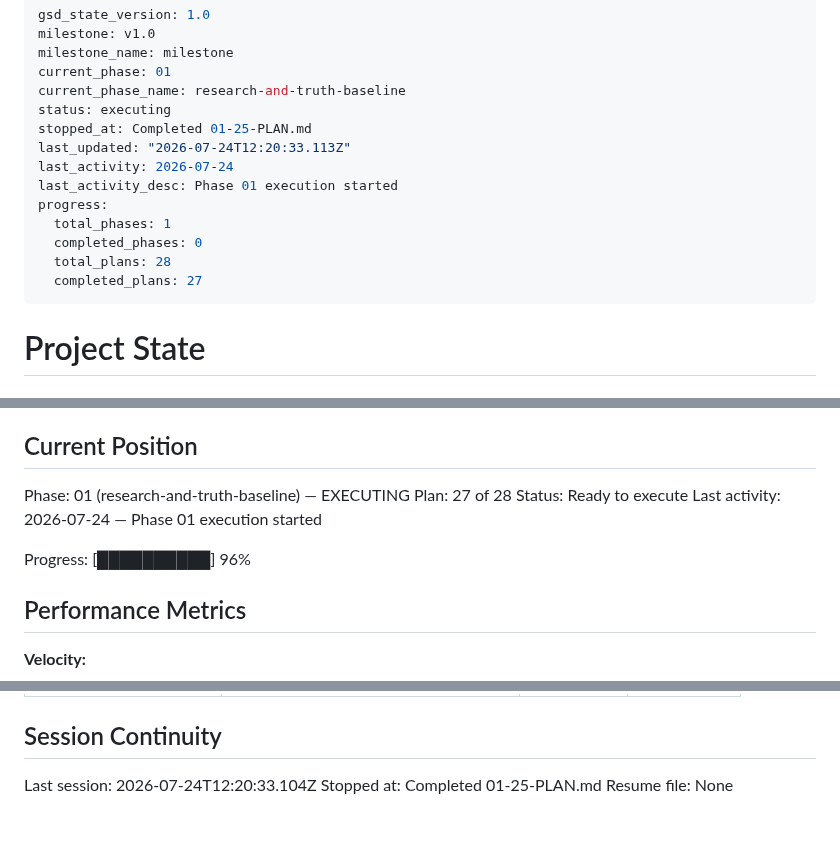
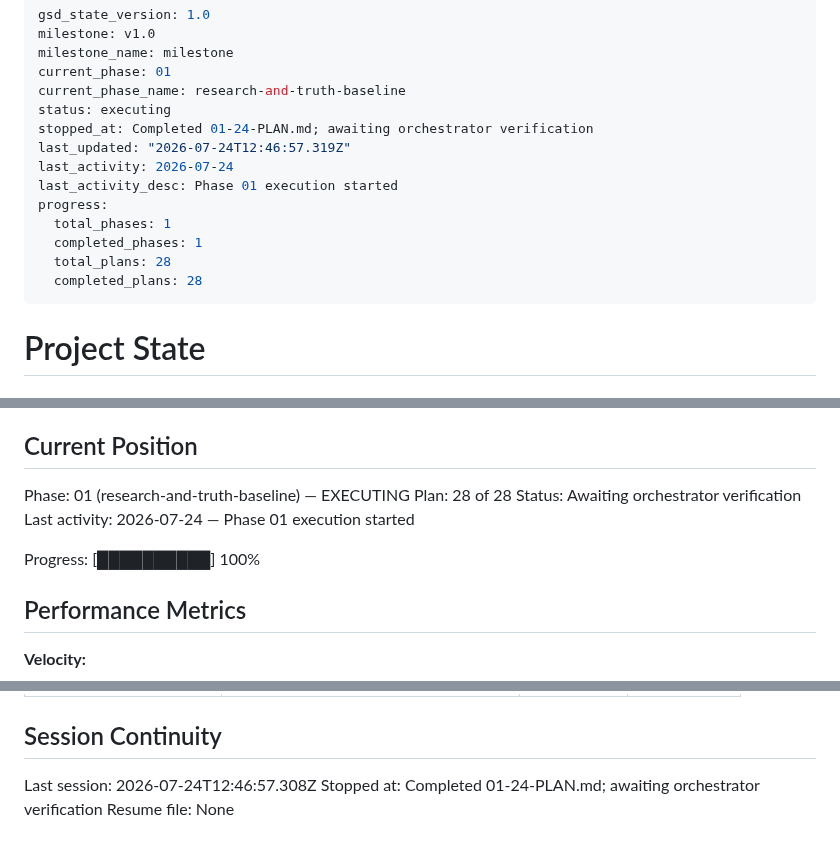
Before and after one commit to jodobear/learn-napplets, a Markdown page: .planning/STATE.md, 3 parts joined by grey strips. Rendered like a GitHub page.

Commit message:
docs(01-24): complete Phase 1 closeout plan

```diff
--- a/.planning/STATE.md
+++ b/.planning/STATE.md
@@ -5,15 +5,15 @@ milestone_name: milestone
 current_phase: 01
 current_phase_name: research-and-truth-baseline
 status: executing
-stopped_at: Completed 01-25-PLAN.md
-last_updated: "2026-07-24T12:20:33.113Z"
+stopped_at: Completed 01-24-PLAN.md; awaiting orchestrator verification
+last_updated: "2026-07-24T12:46:57.319Z"
 last_activity: 2026-07-24
 last_activity_desc: Phase 01 execution started
 progress:
   total_phases: 1
-  completed_phases: 0
+  completed_phases: 1
   total_plans: 28
-  completed_plans: 27
+  completed_plans: 28
 ---
 
 # Project State
@@ -28,11 +28,11 @@ See: `.planning/PROJECT.md` (updated 2026-07-23)
 ## Current Position
 
 Phase: 01 (research-and-truth-baseline) — EXECUTING
-Plan: 27 of 28
-Status: Ready to execute
+Plan: 28 of 28
+Status: Awaiting orchestrator verification
 Last activity: 2026-07-24 — Phase 01 execution started
 
-Progress: [██████████] 96%
+Progress: [██████████] 100%
 
 ## Performance Metrics
 
@@ -183,6 +187,6 @@ None yet.
 
 ## Session Continuity
 
-Last session: 2026-07-24T12:20:33.104Z
-Stopped at: Completed 01-25-PLAN.md
+Last session: 2026-07-24T12:46:57.308Z
+Stopped at: Completed 01-24-PLAN.md; awaiting orchestrator verification
 Resume file: None
```
Also changed, not shown: other parts of .planning/STATE.md (+4 -0 lines), .planning/ROADMAP.md (+4 -4 lines), 1 other file.
